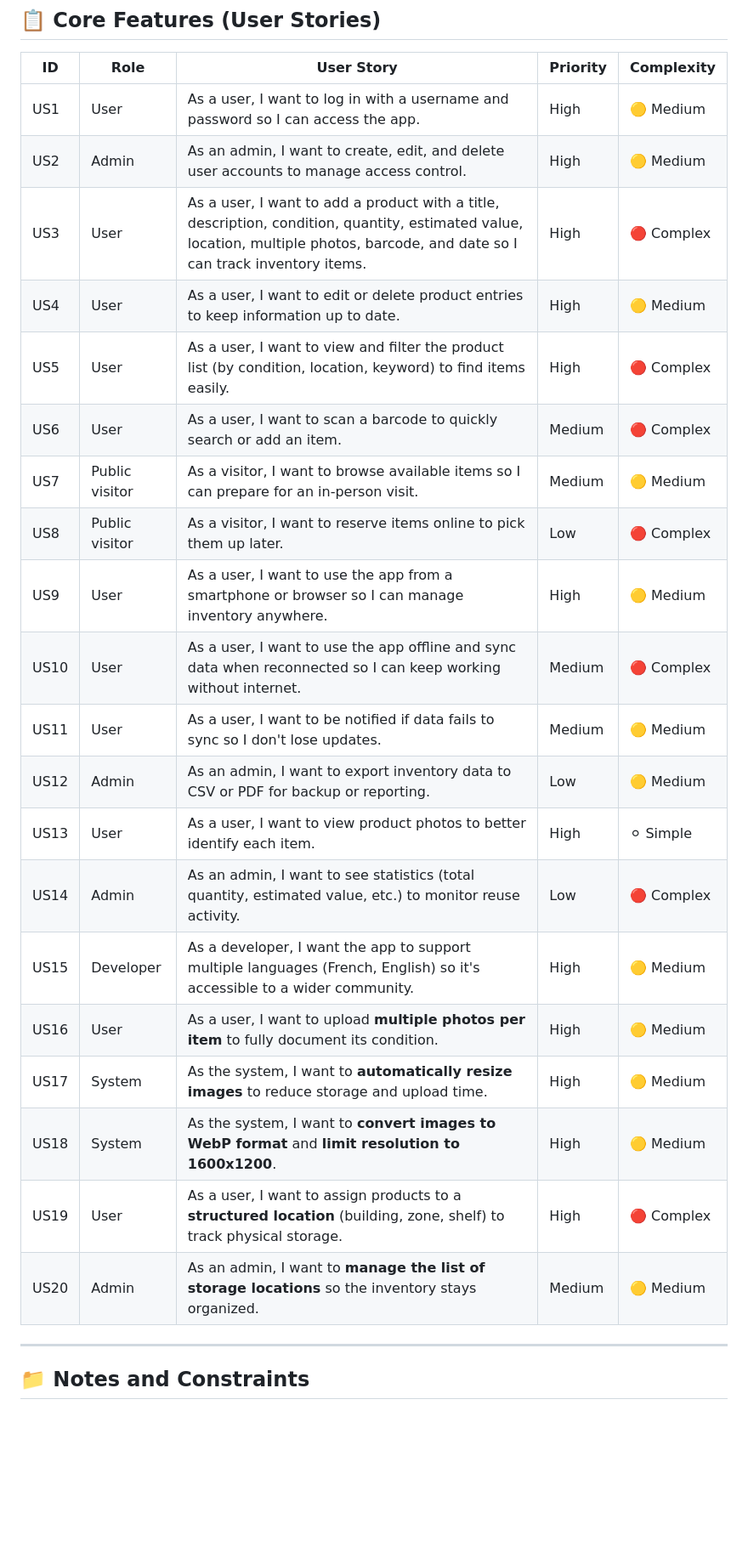
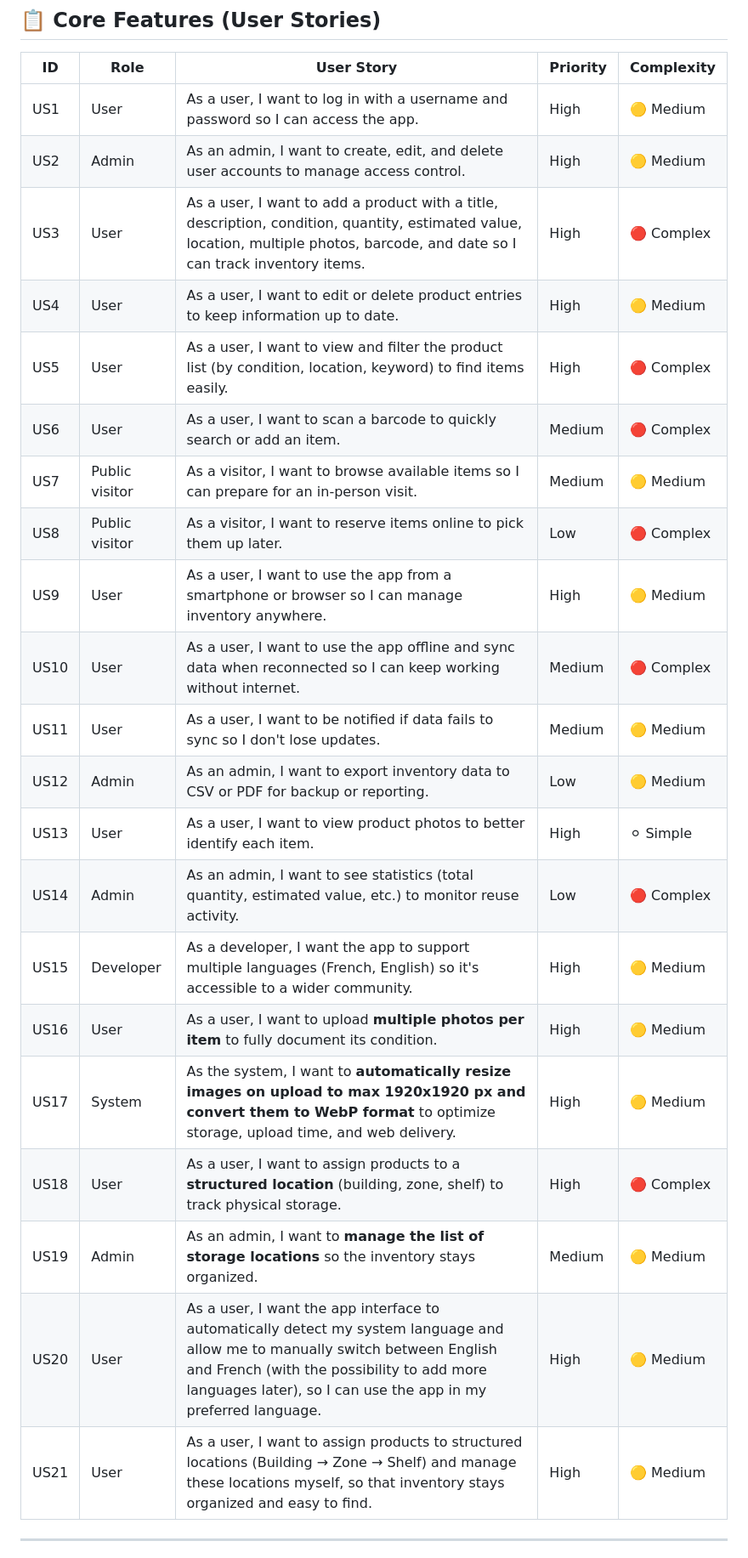
Before and after one commit to Emprint/itemloop, a Markdown page: REQUIREMENTS.md, the part around one of its changes. Shown at 85% size. Drawn GitHub-style; blank space fills up the shorter version.

```diff
--- a/REQUIREMENTS.md
+++ b/REQUIREMENTS.md
@@ -32,28 +32,28 @@ Itemloop is licensed under the **GNU Affero General Public License v3 (AGPL-3.0)
 
 | ID  | Role             | User Story                                                                                         | Priority | Complexity |
 |-----|------------------|-----------------------------------------------------------------------------------------------------|----------|------------|
-| US1 | User             | As a user, I want to log in with a username and password so I can access the app.                  | High     | 🟡 Medium  |
-| US2 | Admin            | As an admin, I want to create, edit, and delete user accounts to manage access control.             | High     | 🟡 Medium  |
-| US3 | User             | As a user, I want to add a product with a title, description, condition, quantity, estimated value, location, multiple photos, barcode, and date so I can track inventory items. | High | 🔴 Complex |
-| US4 | User             | As a user, I want to edit or delete product entries to keep information up to date.                 | High     | 🟡 Medium  |
-| US5 | User             | As a user, I want to view and filter the product list (by condition, location, keyword) to find items easily. | High | 🔴 Complex |
-| US6 | User             | As a user, I want to scan a barcode to quickly search or add an item.                              | Medium   | 🔴 Complex |
-| US7 | Public visitor   | As a visitor, I want to browse available items so I can prepare for an in-person visit.             | Medium   | 🟡 Medium  |
-| US8 | Public visitor   | As a visitor, I want to reserve items online to pick them up later.                                 | Low      | 🔴 Complex |
-| US9 | User             | As a user, I want to use the app from a smartphone or browser so I can manage inventory anywhere.   | High     | 🟡 Medium  |
-| US10| User             | As a user, I want to use the app offline and sync data when reconnected so I can keep working without internet. | Medium | 🔴 Complex |
-| US11| User             | As a user, I want to be notified if data fails to sync so I don't lose updates.                    | Medium   | 🟡 Medium  |
-| US12| Admin            | As an admin, I want to export inventory data to CSV or PDF for backup or reporting.                | Low      | 🟡 Medium  |
-| US13| User             | As a user, I want to view product photos to better identify each item.                             | High     | ⚪ Simple   |
-| US14| Admin            | As an admin, I want to see statistics (total quantity, estimated value, etc.) to monitor reuse activity. | Low  | 🔴 Complex |
-| US15| Developer        | As a developer, I want the app to support multiple languages (French, English) so it's accessible to a wider community. | High | 🟡 Medium |
-| US16| User             | As a user, I want to upload **multiple photos per item** to fully document its condition.          | High     | 🟡 Medium  |
-| US17| System           | As the system, I want to **automatically resize images** to reduce storage and upload time.         | High     | 🟡 Medium  |
-| US18| System           | As the system, I want to **convert images to WebP format** and **limit resolution to 1600x1200**.   | High     | 🟡 Medium  |
-| US19| User             | As a user, I want to assign products to a **structured location** (building, zone, shelf) to track physical storage. | High | 🔴 Complex |
-| US20| Admin            | As an admin, I want to **manage the list of storage locations** so the inventory stays organized.  | Medium   | 🟡 Medium  |
+| US1  | User             | As a user, I want to log in with a username and password so I can access the app.                  | High     | 🟡 Medium  |
+| US2  | Admin            | As an admin, I want to create, edit, and delete user accounts to manage access control.             | High     | 🟡 Medium  |
+| US3  | User             | As a user, I want to add a product with a title, description, condition, quantity, estimated value, location, multiple photos, barcode, and date so I can track inventory items. | High | 🔴 Complex |
+| US4  | User             | As a user, I want to edit or delete product entries to keep information up to date.                 | High     | 🟡 Medium  |
+| US5  | User             | As a user, I want to view and filter the product list (by condition, location, keyword) to find items easily. | High | 🔴 Complex |
+| US6  | User             | As a user, I want to scan a barcode to quickly search or add an item.                              | Medium   | 🔴 Complex |
+| US7  | Public visitor   | As a visitor, I want to browse available items so I can prepare for an in-person visit.             | Medium   | 🟡 Medium  |
+| US8  | Public visitor   | As a visitor, I want to reserve items online to pick them up later.                                 | Low      | 🔴 Complex |
+| US9  | User             | As a user, I want to use the app from a smartphone or browser so I can manage inventory anywhere.   | High     | 🟡 Medium  |
+| US10 | User             | As a user, I want to use the app offline and sync data when reconnected so I can keep working without internet. | Medium | 🔴 Complex |
+| US11 | User             | As a user, I want to be notified if data fails to sync so I don't lose updates.                    | Medium   | 🟡 Medium  |
+| US12 | Admin            | As an admin, I want to export inventory data to CSV or PDF for backup or reporting.                | Low      | 🟡 Medium  |
+| US13 | User             | As a user, I want to view product photos to better identify each item.                             | High     | ⚪ Simple   |
+| US14 | Admin            | As an admin, I want to see statistics (total quantity, estimated value, etc.) to monitor reuse activity. | Low  | 🔴 Complex |
+| US15 | Developer        | As a developer, I want the app to support multiple languages (French, English) so it's accessible to a wider community. | High | 🟡 Medium |
+| US16 | User             | As a user, I want to upload **multiple photos per item** to fully document its condition.          | High     | 🟡 Medium  |
+| US17 | System           | As the system, I want to **automatically resize images on upload to max 1920x1920 px and convert them to WebP format** to optimize storage, upload time, and web delivery. | High | 🟡 Medium |
+| US18 | User             | As a user, I want to assign products to a **structured location** (building, zone, shelf) to track physical storage. | High | 🔴 Complex |
+| US19 | Admin            | As an admin, I want to **manage the list of storage locations** so the inventory stays organized.  | Medium   | 🟡 Medium  |
+| US20 | User             | As a user, I want the app interface to automatically detect my system language and allow me to manually switch between English and French (with the possibility to add more languages later), so I can use the app in my preferred language. | High | 🟡 Medium |
+| US21 | User             | As a user, I want to assign products to structured locations (Building → Zone → Shelf) and manage these locations myself, so that inventory stays organized and easy to find. | High | 🟡 Medium |
 
 ---
 
-## 📁 Notes and Constraints
 
```
Also changed, not shown: other parts of REQUIREMENTS.md (+1 -19 lines), README.md (+3 -3 lines).
